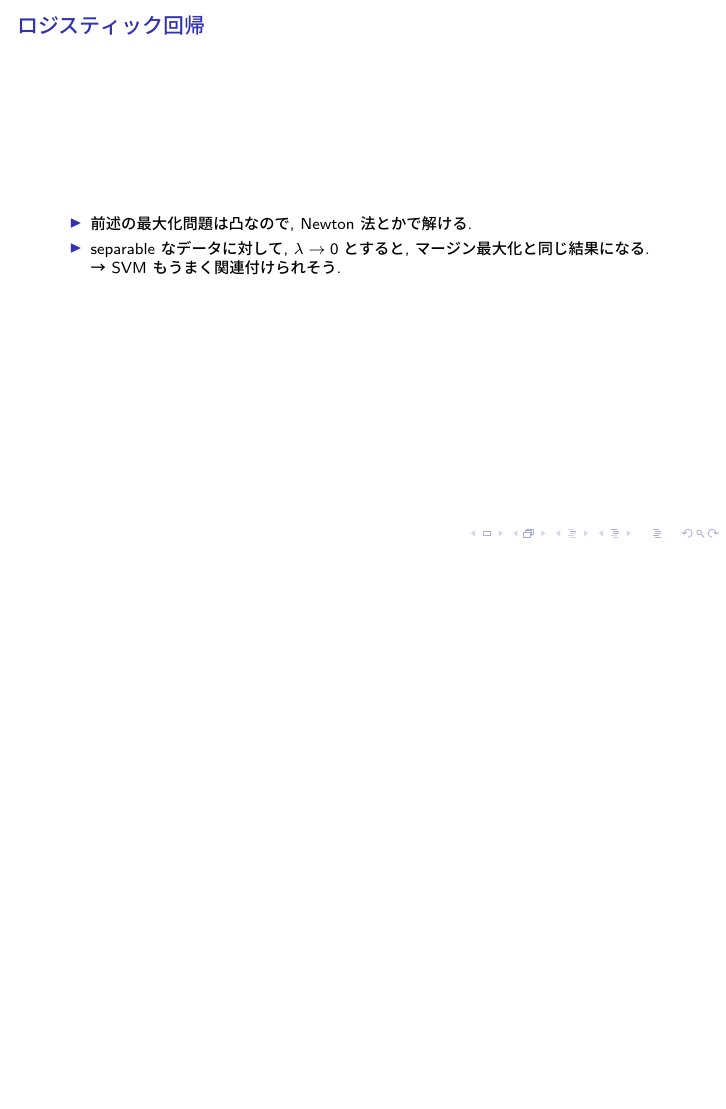
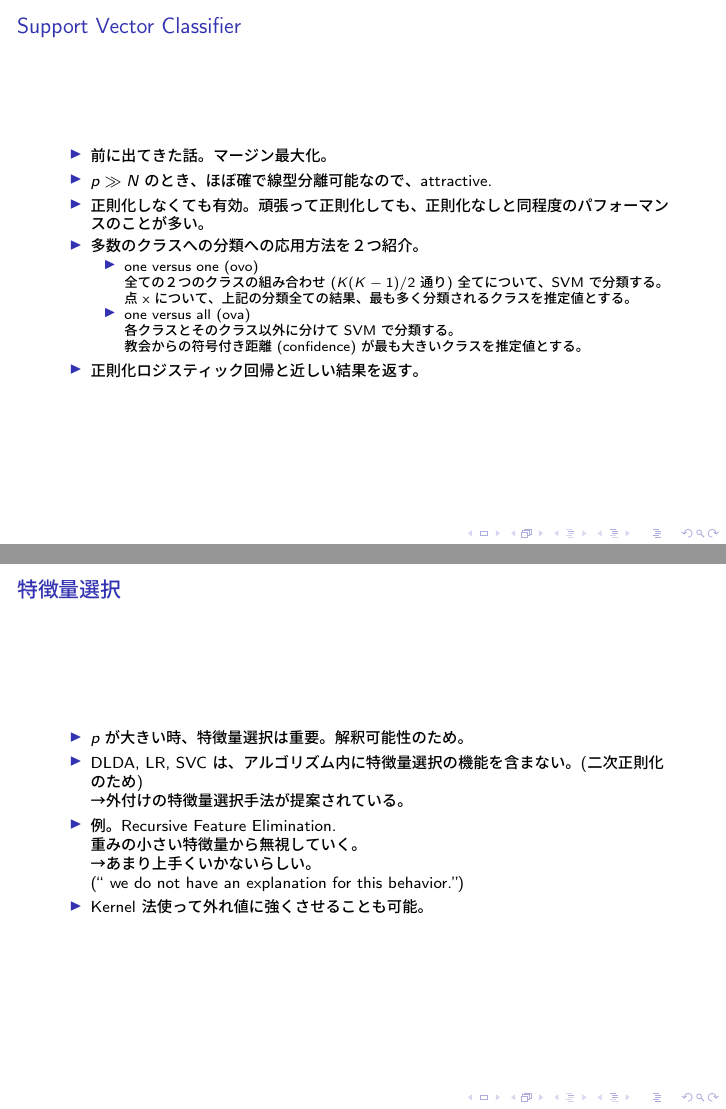
Before and after one commit to onion213/esl, LaTeX slides (06_chap-18/main.tex): page 15 of 15 before the commit and pages 16 and 17 of 18 after it, the two joined at a grey line, the shorter picture padded with empty space. The pictures show the PDF file 06_chap-18/main.pdf that the author committed with the source.

Commit message:
Complete 18.3.4.

```diff
--- a/06_chap-18/main.tex
+++ b/06_chap-18/main.tex
@@ -203,8 +207,43 @@
   \begin{frame}{ロジスティック回帰}
     \begin{itemize}
       \item 前述の最大化問題は凸なので, Newton 法とかで解ける.
-      \item separable なデータに対して, $\lambda\to 0$とすると, マージン最大化と同じ結果になる. \\
+      \item separable なデータに対して, $\lambda\to 0$とすると, マージン最大化と同じ結果になる.(?) \\
         → SVM もうまく関連付けられそう.
+    \end{itemize}
+  \end{frame}
+  \begin{frame}{Support Vector Classifier}
+    \begin{itemize}
+      \item 前に出てきた話。マージン最大化。
+      \item $p \gg N$のとき、ほぼ確で線型分離可能なので、attractive.
+      \item 正則化しなくても有効。頑張って正則化しても、正則化なしと同程度のパフォーマンスのことが多い。
+      \item 多数のクラスへの分類への応用方法を２つ紹介。
+        \begin{itemize}
+          \item one versus one (ovo)\\
+            全ての２つのクラスの組み合わせ($K(K-1)/2$通り)全てについて、SVMで分類する。\\
+            点xについて、上記の分類全ての結果、最も多く分類されるクラスを推定値とする。
+          \item one versus all (ova)\\
+            各クラスとそのクラス以外に分けてSVMで分類する。\\
+            教会からの符号付き距離(confidence)が最も大きいクラスを推定値とする。
+        \end{itemize}
+      \item 正則化ロジスティック回帰と近しい結果を返す。
+    \end{itemize}
+  \end{frame}
+  \begin{frame}{特徴量選択}
+    \begin{itemize}
+      \item $p$が大きい時、特徴量選択は重要。解釈可能性のため。
+      \item DLDA, LR, SVC は、アルゴリズム内に特徴量選択の機能を含まない。(二次正則化のため)\\
+        →外付けの特徴量選択手法が提案されている。
+      \item 例。Recursive Feature Elimination.\\
+        重みの小さい特徴量から無視していく。\\
+        →あまり上手くいかないらしい。\\
+        (`` we do not have an explanation for this behavior.'')
+      \item Kernel 法使って外れ値に強くさせることも可能。
+    \end{itemize}
+  \end{frame}
+  \begin{frame}{計算の工夫}
+    $p \gg N$で二次正則化を考えた時に使える計算の工夫について。
+    \begin{itemize}
+      \item a
     \end{itemize}
   \end{frame}
 \begin{comment} % 再生核ヒルベルト空間の話を本当にするのか
```
Also changed, not shown: 06_chap-18/main.pdf, 06_chap-18/main.tex (6 more changed lines).
